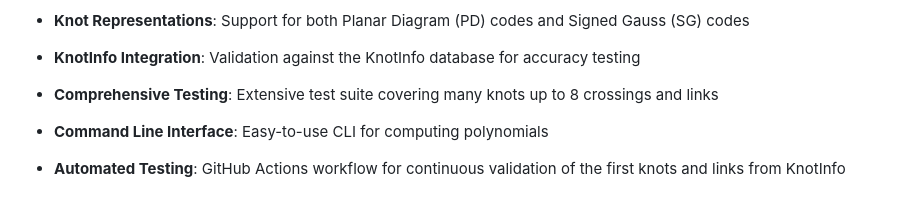
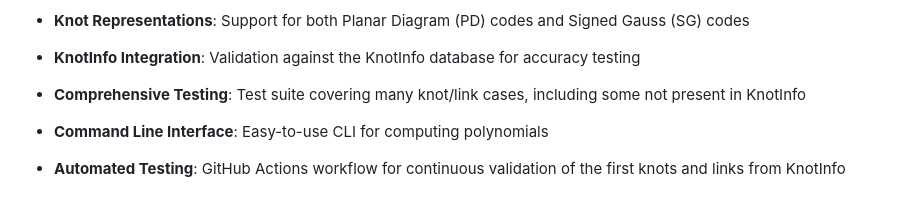
Before and after one commit to aziis98/kauffman-polynomial, a Markdown page: README.md, the part around one of its changes. Drawn GitHub-style.

```diff
--- a/README.md
+++ b/README.md
@@ -21,8 +21,8 @@ defined using skein relations and can be computed from a knot diagram given its
 -   **KnotInfo Integration**: Validation against the KnotInfo database for
     accuracy testing
 
--   **Comprehensive Testing**: Extensive test suite covering many knots up to 8
-    crossings and links
+-   **Comprehensive Testing**: Test suite covering many knot/link cases,
+    including some not present in KnotInfo
 
 -   **Command Line Interface**: Easy-to-use CLI for computing polynomials
 
```
Also changed, not shown: other parts of README.md (+2 -0 lines).
